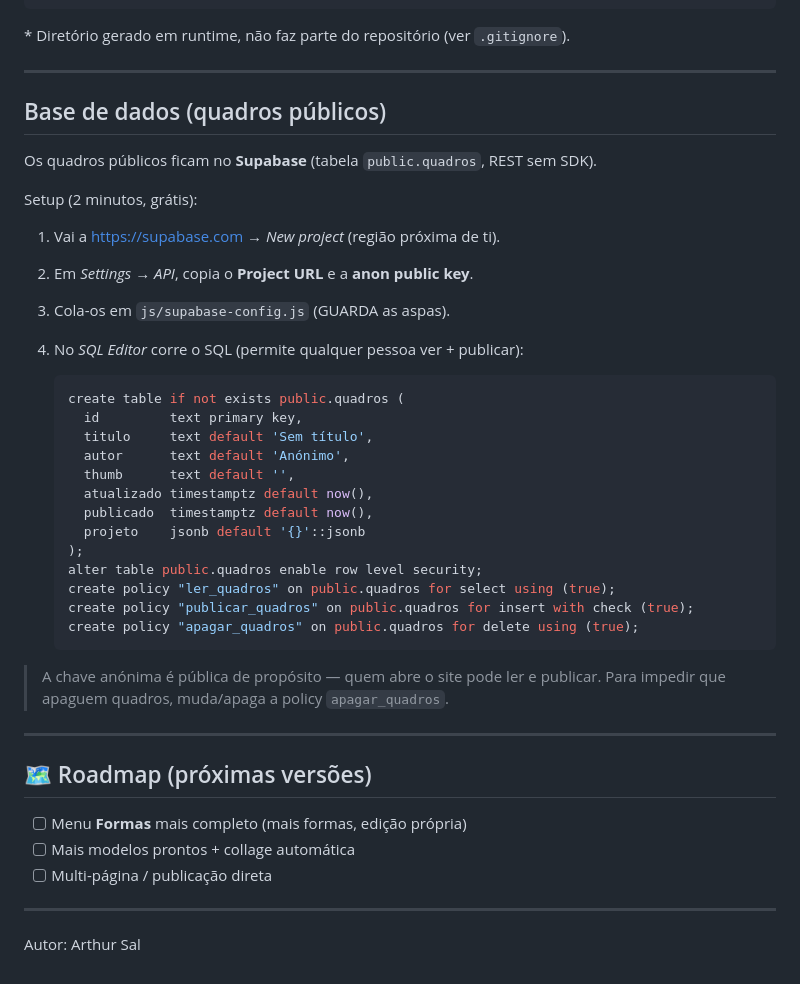
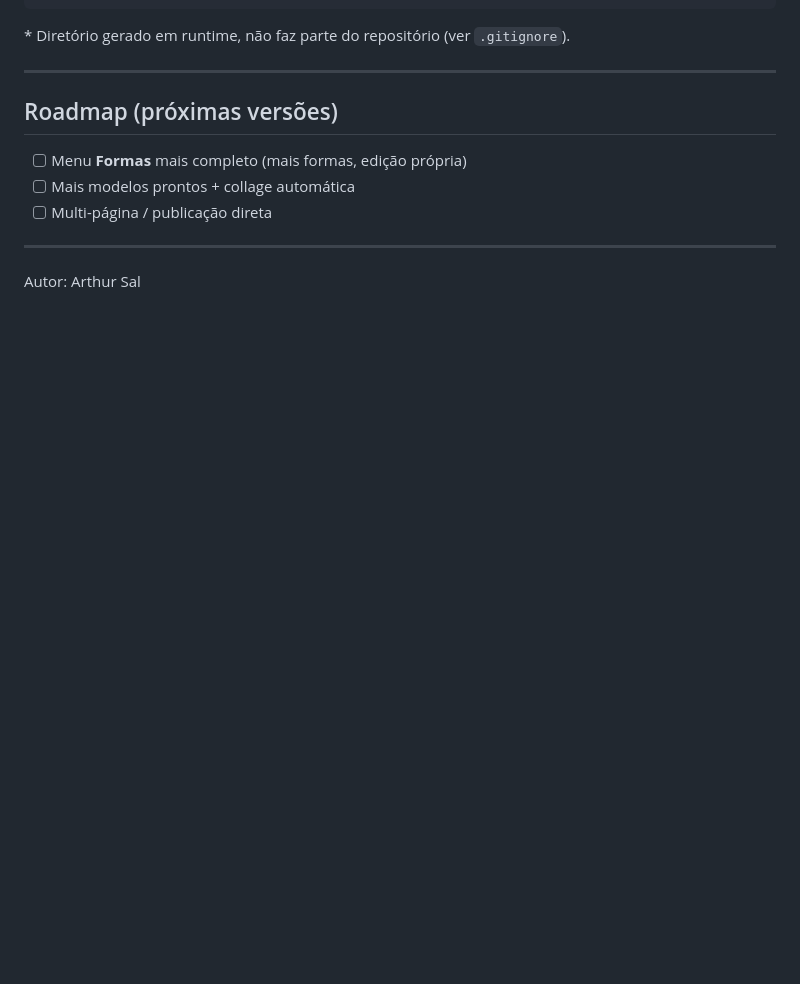
Before and after one commit to arthrtx/PinSpace_Create, a Markdown page: README.md, the part around the change. GitHub-like rendering; blank space fills up the shorter version.

Commit message:
README - remover tutorial do Supabase

````diff
--- a/README.md
+++ b/README.md
@@ -97,39 +97,7 @@ PinSpace_Create/
 
 ---
 
-##  Base de dados (quadros públicos)
-
-Os quadros públicos ficam no **Supabase** (tabela `public.quadros`, REST sem SDK).
-
-Setup (2 minutos, grátis):
-
-1. Vai a https://supabase.com → *New project* (região próxima de ti).
-2. Em *Settings → API*, copia o **Project URL** e a **anon public key**.
-3. Cola-os em `js/supabase-config.js` (GUARDA as aspas).
-4. No *SQL Editor* corre o SQL (permite qualquer pessoa ver + publicar):
-
-   ```sql
-   create table if not exists public.quadros (
-     id         text primary key,
-     titulo     text default 'Sem título',
-     autor      text default 'Anónimo',
-     thumb      text default '',
-     atualizado timestamptz default now(),
-     publicado  timestamptz default now(),
-     projeto    jsonb default '{}'::jsonb
-   );
-   alter table public.quadros enable row level security;
-   create policy "ler_quadros" on public.quadros for select using (true);
-   create policy "publicar_quadros" on public.quadros for insert with check (true);
-   create policy "apagar_quadros" on public.quadros for delete using (true);
-   ```
-
-> A chave anónima é pública de propósito — quem abre o site pode ler e publicar.
-> Para impedir que apaguem quadros, muda/apaga a policy `apagar_quadros`.
-
----
-
-## 🗺️ Roadmap (próximas versões)
+##  Roadmap (próximas versões)
 
 - [ ] Menu **Formas** mais completo (mais formas, edição própria)
 - [ ] Mais modelos prontos + collage automática
````
